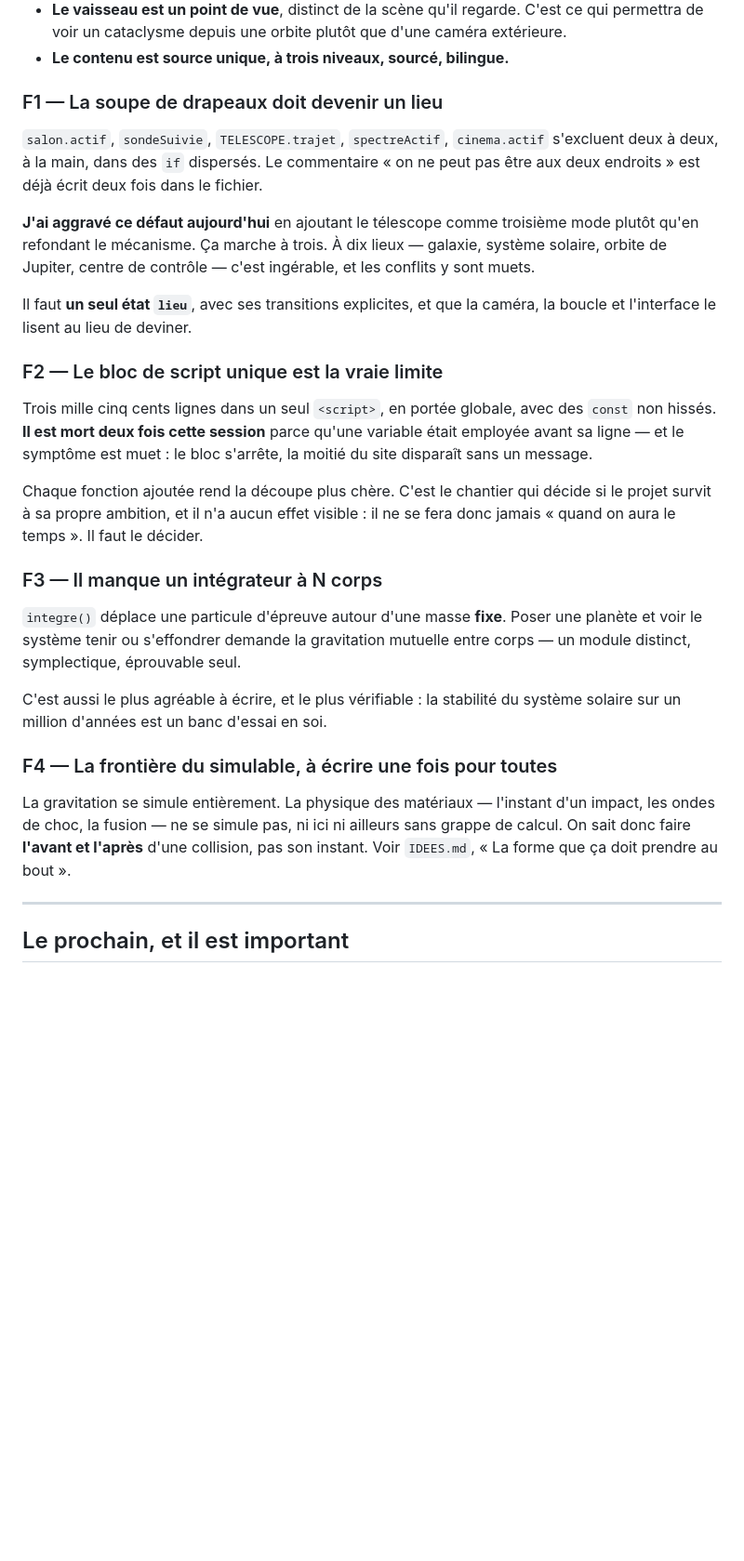
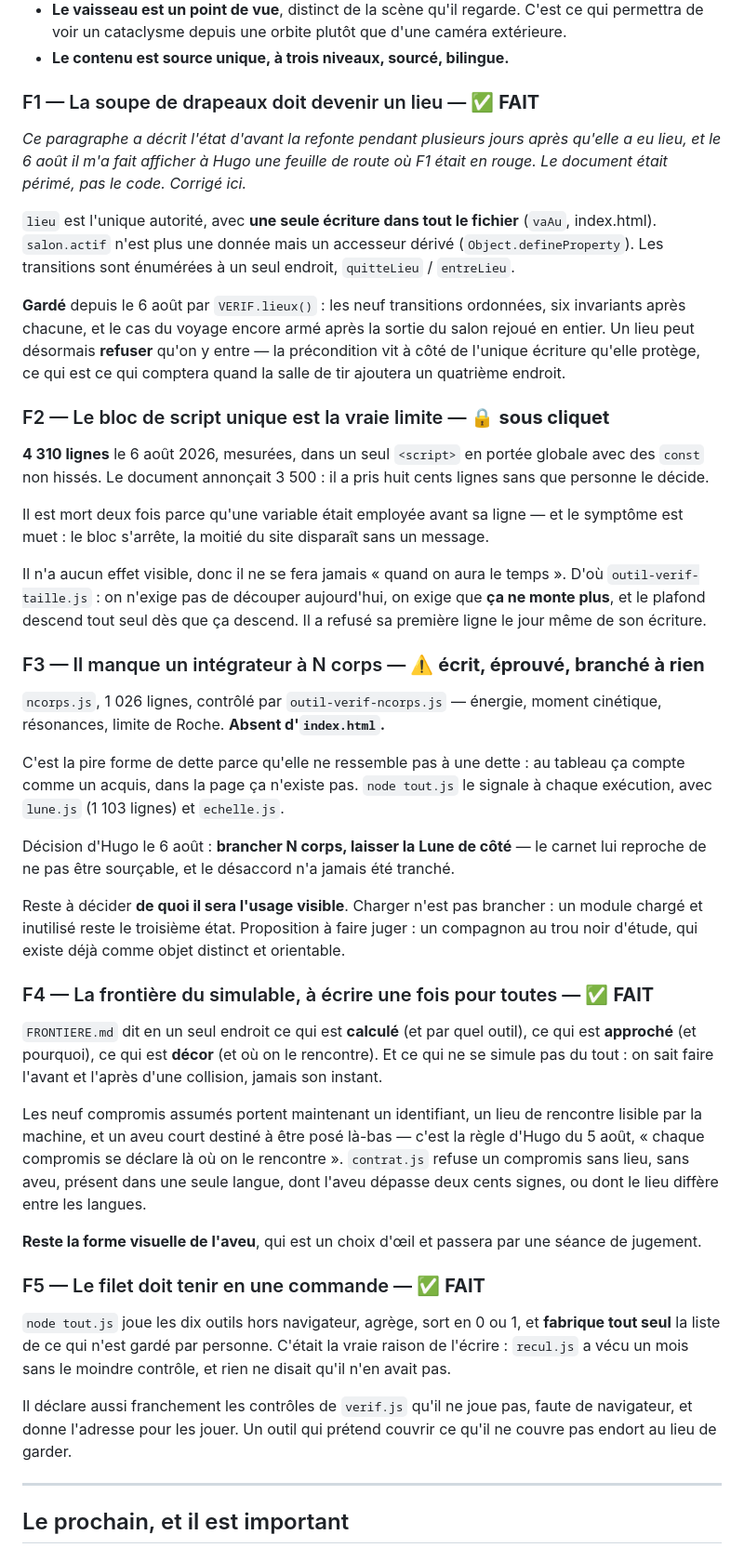
Before and after one commit to hugohismans/periastre, a Markdown page: CHANTIERS.md, the part around one of its changes. Shown at 93% size. Drawn GitHub-style; blank space fills up the shorter version.

Commit message:
CHANTIERS.md decrivait l etat d avant la refonte
F1 y etait encore ouvert alors qu il est fait depuis des jours, et c est ce
document perime qui m a fait afficher a Hugo une feuille de route ou F1 etait
en rouge. Un document de planification qui ment coute plus cher qu un document
absent : on lui fait confiance.

F1 fait et garde, F2 sous cliquet a 4 310 lignes mesurees, F3 ouvert et seul,
F4 fait, F5 fait.

Co-Authored-By: Claude Opus 5 <noreply@anthropic.com>

```diff
--- a/CHANTIERS.md
+++ b/CHANTIERS.md
@@ -44,48 +47,83 @@ qui, dans l'état actuel, ouvre la porte — et ce qui la ferme.
   d'une caméra extérieure.
 - **Le contenu est source unique, à trois niveaux, sourcé, bilingue.**
 
-### F1 — La soupe de drapeaux doit devenir un lieu
+### F1 — La soupe de drapeaux doit devenir un lieu — ✅ **FAIT**
 
-`salon.actif`, `sondeSuivie`, `TELESCOPE.trajet`, `spectreActif`,
-`cinema.actif` s'excluent deux à deux, à la main, dans des `if` dispersés. Le
-commentaire « on ne peut pas être aux deux endroits » est déjà écrit deux fois
-dans le fichier.
+*Ce paragraphe a décrit l'état d'avant la refonte pendant plusieurs jours après
+qu'elle a eu lieu, et le 6 août il m'a fait afficher à Hugo une feuille de route
+où F1 était en rouge. Le document était périmé, pas le code. Corrigé ici.*
 
-**J'ai aggravé ce défaut aujourd'hui** en ajoutant le télescope comme troisième
-mode plutôt qu'en refondant le mécanisme. Ça marche à trois. À dix lieux —
-galaxie, système solaire, orbite de Jupiter, centre de contrôle — c'est
-ingérable, et les conflits y sont muets.
+`lieu` est l'unique autorité, avec **une seule écriture dans tout le fichier**
+(`vaAu`, index.html). `salon.actif` n'est plus une donnée mais un accesseur
+dérivé (`Object.defineProperty`). Les transitions sont énumérées à un seul
+endroit, `quitteLieu` / `entreLieu`.
 
-Il faut **un seul état `lieu`**, avec ses transitions explicites, et que la
-caméra, la boucle et l'interface le lisent au lieu de deviner.
+**Gardé** depuis le 6 août par `VERIF.lieux()` : les neuf transitions
+ordonnées, six invariants après chacune, et le cas du voyage encore armé après
+la sortie du salon rejoué en entier. Un lieu peut désormais **refuser** qu'on y
+entre — la précondition vit à côté de l'unique écriture qu'elle protège, ce qui
+est ce qui comptera quand la salle de tir ajoutera un quatrième endroit.
 
-### F2 — Le bloc de script unique est la vraie limite
+### F2 — Le bloc de script unique est la vraie limite — 🔒 **sous cliquet**
 
-Trois mille cinq cents lignes dans un seul `<script>`, en portée globale, avec
-des `const` non hissés. **Il est mort deux fois cette session** parce qu'une
-variable était employée avant sa ligne — et le symptôme est muet : le bloc
-s'arrête, la moitié du site disparaît sans un message.
+**4 310 lignes** le 6 août 2026, mesurées, dans un seul `<script>` en portée
+globale avec des `const` non hissés. Le document annonçait 3 500 : il a pris
+huit cents lignes sans que personne le décide.
 
-Chaque fonction ajoutée rend la découpe plus chère. C'est le chantier qui
-décide si le projet survit à sa propre ambition, et il n'a aucun effet visible :
-il ne se fera donc jamais « quand on aura le temps ». Il faut le décider.
+Il est mort deux fois parce qu'une variable était employée avant sa ligne — et
+le symptôme est muet : le bloc s'arrête, la moitié du site disparaît sans un
+message.
 
-### F3 — Il manque un intégrateur à N corps
+Il n'a aucun effet visible, donc il ne se fera jamais « quand on aura le
+temps ». D'où `outil-verif-taille.js` : on n'exige pas de découper aujourd'hui,
+on exige que **ça ne monte plus**, et le plafond descend tout seul dès que ça
+descend. Il a refusé sa première ligne le jour même de son écriture.
 
-`integre()` déplace une particule d'épreuve autour d'une masse **fixe**. Poser
-une planète et voir le système tenir ou s'effondrer demande la gravitation
-mutuelle entre corps — un module distinct, symplectique, éprouvable seul.
+### F3 — Il manque un intégrateur à N corps — ⚠️ **écrit, éprouvé, branché à rien**
 
-C'est aussi le plus agréable à écrire, et le plus vérifiable : la stabilité du
-système solaire sur un million d'années est un banc d'essai en soi.
+`ncorps.js`, 1 026 lignes, contrôlé par `outil-verif-ncorps.js` — énergie,
+moment cinétique, résonances, limite de Roche. **Absent d'`index.html`.**
 
-### F4 — La frontière du simulable, à écrire une fois pour toutes
+C'est la pire forme de dette parce qu'elle ne ressemble pas à une dette : au
+tableau ça compte comme un acquis, dans la page ça n'existe pas. `node tout.js`
+le signale à chaque exécution, avec `lune.js` (1 103 lignes) et `echelle.js`.
 
-La gravitation se simule entièrement. La physique des matériaux — l'instant
-d'un impact, les ondes de choc, la fusion — ne se simule pas, ni ici ni
-ailleurs sans grappe de calcul. On sait donc faire **l'avant et l'après** d'une
-collision, pas son instant. Voir `IDEES.md`, « La forme que ça doit prendre au
-bout ».
+Décision d'Hugo le 6 août : **brancher N corps, laisser la Lune de côté** — le
+carnet lui reproche de ne pas être sourçable, et le désaccord n'a jamais été
+tranché.
+
+Reste à décider **de quoi il sera l'usage visible**. Charger n'est pas brancher :
+un module chargé et inutilisé reste le troisième état. Proposition à faire
+juger : un compagnon au trou noir d'étude, qui existe déjà comme objet distinct
+et orientable.
+
+### F4 — La frontière du simulable, à écrire une fois pour toutes — ✅ **FAIT**
+
+`FRONTIERE.md` dit en un seul endroit ce qui est **calculé** (et par quel
+outil), ce qui est **approché** (et pourquoi), ce qui est **décor** (et où on le
+rencontre). Et ce qui ne se simule pas du tout : on sait faire l'avant et
+l'après d'une collision, jamais son instant.
+
+Les neuf compromis assumés portent maintenant un identifiant, un lieu de
+rencontre lisible par la machine, et un aveu court destiné à être posé là-bas —
+c'est la règle d'Hugo du 5 août, « chaque compromis se déclare là où on le
+rencontre ». `contrat.js` refuse un compromis sans lieu, sans aveu, présent dans
+une seule langue, dont l'aveu dépasse deux cents signes, ou dont le lieu diffère
+entre les langues.
+
+**Reste la forme visuelle de l'aveu**, qui est un choix d'œil et passera par une
+séance de jugement.
+
+### F5 — Le filet doit tenir en une commande — ✅ **FAIT**
+
+`node tout.js` joue les dix outils hors navigateur, agrège, sort en 0 ou 1, et
+**fabrique tout seul** la liste de ce qui n'est gardé par personne. C'était la
+vraie raison de l'écrire : `recul.js` a vécu un mois sans le moindre contrôle,
+et rien ne disait qu'il n'en avait pas.
+
+Il déclare aussi franchement les contrôles de `verif.js` qu'il ne joue pas,
+faute de navigateur, et donne l'adresse pour les jouer. Un outil qui prétend
+couvrir ce qu'il ne couvre pas endort au lieu de garder.
 
 ---
 
```
Also changed, not shown: other parts of CHANTIERS.md (+4 -1 lines).
